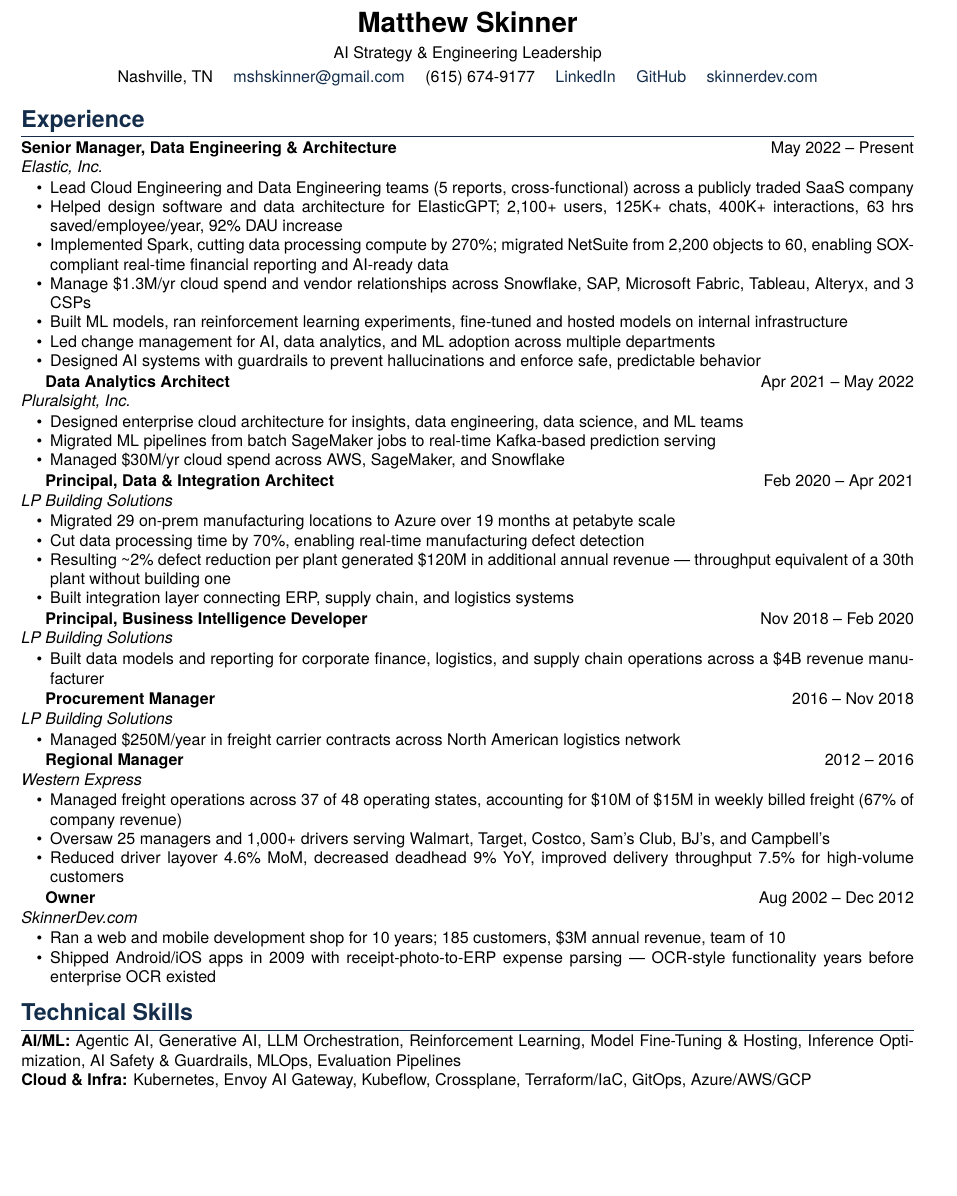
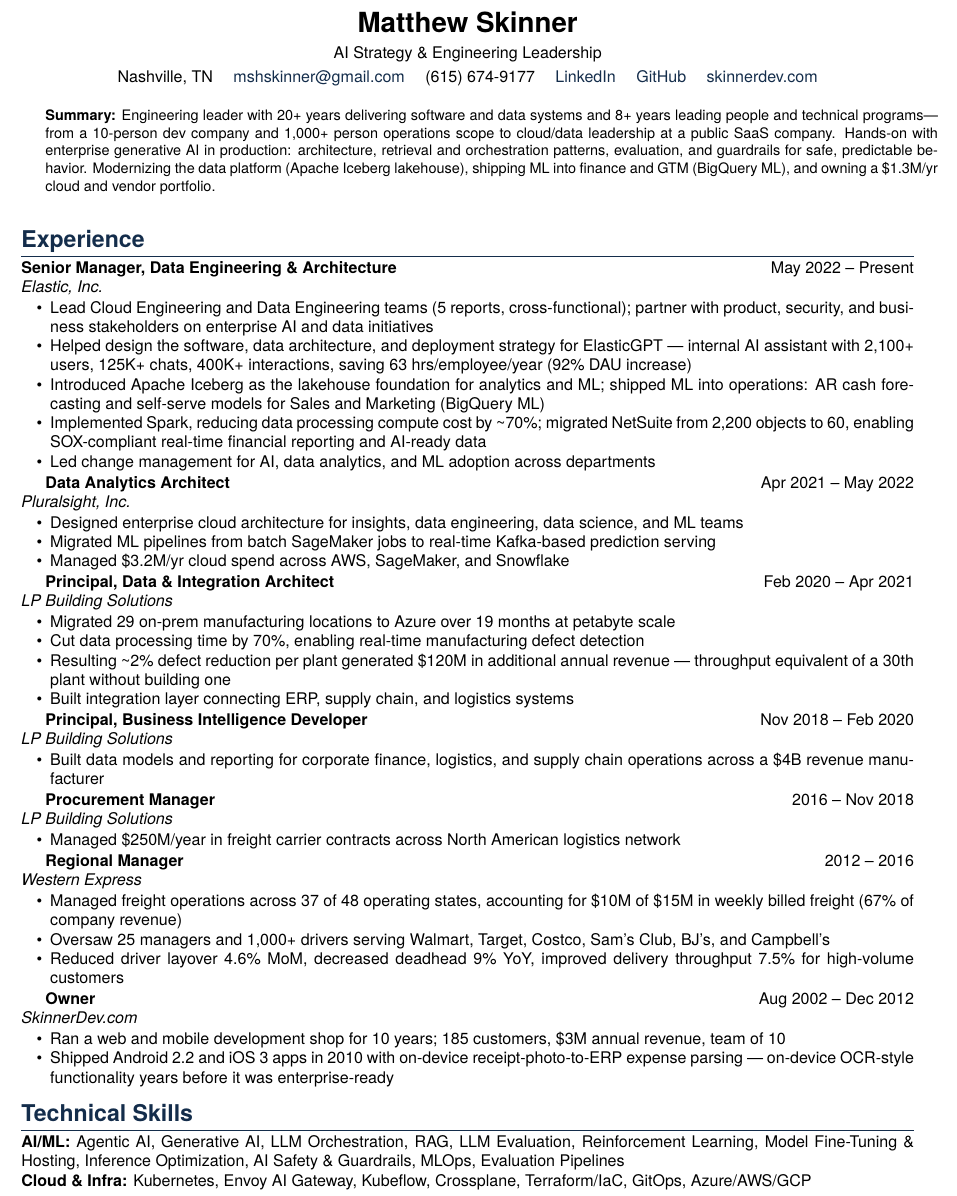
Before and after one commit to lord-skinner/skinnerdev, a LaTeX CV (src/assets/files/resume.tex): part of page 1 of 2, cut so that both start at the same text, the shorter picture padded with empty space. Compiled offline with pdfLaTeX.

Commit message:
pushing changes

```diff
--- a/src/assets/files/resume.tex
+++ b/src/assets/files/resume.tex
@@ -44,19 +44,24 @@
   \href{https://www.skinnerdev.com}{skinnerdev.com}
 \end{center}
 
+\vspace{4pt}
+\begin{minipage}{\textwidth}
+\small
+\textbf{Summary:} Engineering leader with 20+ years delivering software and data systems and 8+ years leading people and technical programs---from a 10-person dev company and 1,000+ person operations scope to cloud/data leadership at a public SaaS company. Hands-on with enterprise generative AI in production: architecture, retrieval and orchestration patterns, evaluation, and guardrails for safe, predictable behavior. Modernizing the data platform (Apache Iceberg lakehouse), shipping ML into finance and GTM (BigQuery ML), and owning a \$1.3M/yr cloud and vendor portfolio.
+\end{minipage}
+\vspace{8pt}
+
 %---------- EXPERIENCE ----------
 \section{Experience}
 
 \textbf{Senior Manager, Data Engineering \& Architecture} \hfill May 2022 -- Present \\
 \textit{Elastic, Inc.}
 \begin{itemize}
-  \item Lead Cloud Engineering and Data Engineering teams (5 reports, cross-functional) across a publicly traded SaaS company
-  \item Helped design software and data architecture for ElasticGPT; 2,100+ users, 125K+ chats, 400K+ interactions, 63 hrs saved/employee/year, 92\% DAU increase
-  \item Implemented Spark, cutting data processing compute by 270\%; migrated NetSuite from 2,200 objects to 60, enabling SOX-compliant real-time financial reporting and AI-ready data
-  \item Manage \$1.3M/yr cloud spend and vendor relationships across Snowflake, SAP, Microsoft Fabric, Tableau, Alteryx, and 3 CSPs
-  \item Built ML models, ran reinforcement learning experiments, fine-tuned and hosted models on internal infrastructure
-  \item Led change management for AI, data analytics, and ML adoption across multiple departments
-  \item Designed AI systems with guardrails to prevent hallucinations and enforce safe, predictable behavior
+  \item Lead Cloud Engineering and Data Engineering teams (5 reports, cross-functional); partner with product, security, and business stakeholders on enterprise AI and data initiatives
+  \item Helped design the software, data architecture, and deployment strategy for ElasticGPT --- internal AI assistant with 2,100+ users, 125K+ chats, 400K+ interactions, saving 63 hrs/employee/year (92\% DAU increase)
+  \item Introduced Apache Iceberg as the lakehouse foundation for analytics and ML; shipped ML into operations: AR cash forecasting and self-serve models for Sales and Marketing (BigQuery ML)
+  \item Implemented Spark, reducing data processing compute cost by \textasciitilde70\%; migrated NetSuite from 2,200 objects to 60, enabling SOX-compliant real-time financial reporting and AI-ready data
+  \item Led change management for AI, data analytics, and ML adoption across departments
 \end{itemize}
 
 \textbf{Data Analytics Architect} \hfill Apr 2021 -- May 2022 \\
@@ -64,7 +69,7 @@
 \begin{itemize}
   \item Designed enterprise cloud architecture for insights, data engineering, data science, and ML teams
   \item Migrated ML pipelines from batch SageMaker jobs to real-time Kafka-based prediction serving
-  \item Managed \$30M/yr cloud spend across AWS, SageMaker, and Snowflake
+  \item Managed \$3.2M/yr cloud spend across AWS, SageMaker, and Snowflake
 \end{itemize}
 
 \textbf{Principal, Data \& Integration Architect} \hfill Feb 2020 -- Apr 2021 \\
@@ -100,15 +105,15 @@
 \textit{SkinnerDev.com}
 \begin{itemize}
   \item Ran a web and mobile development shop for 10 years; 185 customers, \$3M annual revenue, team of 10
-  \item Shipped Android/iOS apps in 2009 with receipt-photo-to-ERP expense parsing --- OCR-style functionality years before enterprise OCR existed
+  \item Shipped Android 2.2 and iOS 3 apps in 2010 with on-device receipt-photo-to-ERP expense parsing --- on-device OCR-style functionality years before it was enterprise-ready
 \end{itemize}
 
 %---------- SKILLS ----------
 \section{Technical Skills}
 
-\textbf{AI/ML:} Agentic AI, Generative AI, LLM Orchestration, Reinforcement Learning, Model Fine-Tuning \& Hosting, Inference Optimization, AI Safety \& Guardrails, MLOps, Evaluation Pipelines \\
+\textbf{AI/ML:} Agentic AI, Generative AI, LLM Orchestration, RAG, LLM Evaluation, Reinforcement Learning, Model Fine-Tuning \& Hosting, Inference Optimization, AI Safety \& Guardrails, MLOps, Evaluation Pipelines \\
 \textbf{Cloud \& Infra:} Kubernetes, Envoy AI Gateway, Kubeflow, Crossplane, Terraform/IaC, GitOps, Azure/AWS/GCP \\
-\textbf{Data:} Elasticsearch, Kafka/Flink, Spark/Trino, Data Architecture, Data Engineering Pipelines \\
+\textbf{Data:} Elasticsearch, Kafka/Flink, Spark/Trino, Apache Iceberg, Data Architecture, Data Engineering Pipelines \\
 \textbf{Leadership:} Cross-Functional Team Leadership, AI Change Management, Business Process Analysis, Vendor Management, P\&L Ownership, SOX/GDPR/PCI Compliance
 
 %---------- EDUCATION ----------
```
Also changed, not shown: .github/workflows/deploy.yml (+5 -0 lines), readme.md, 7 other files.
